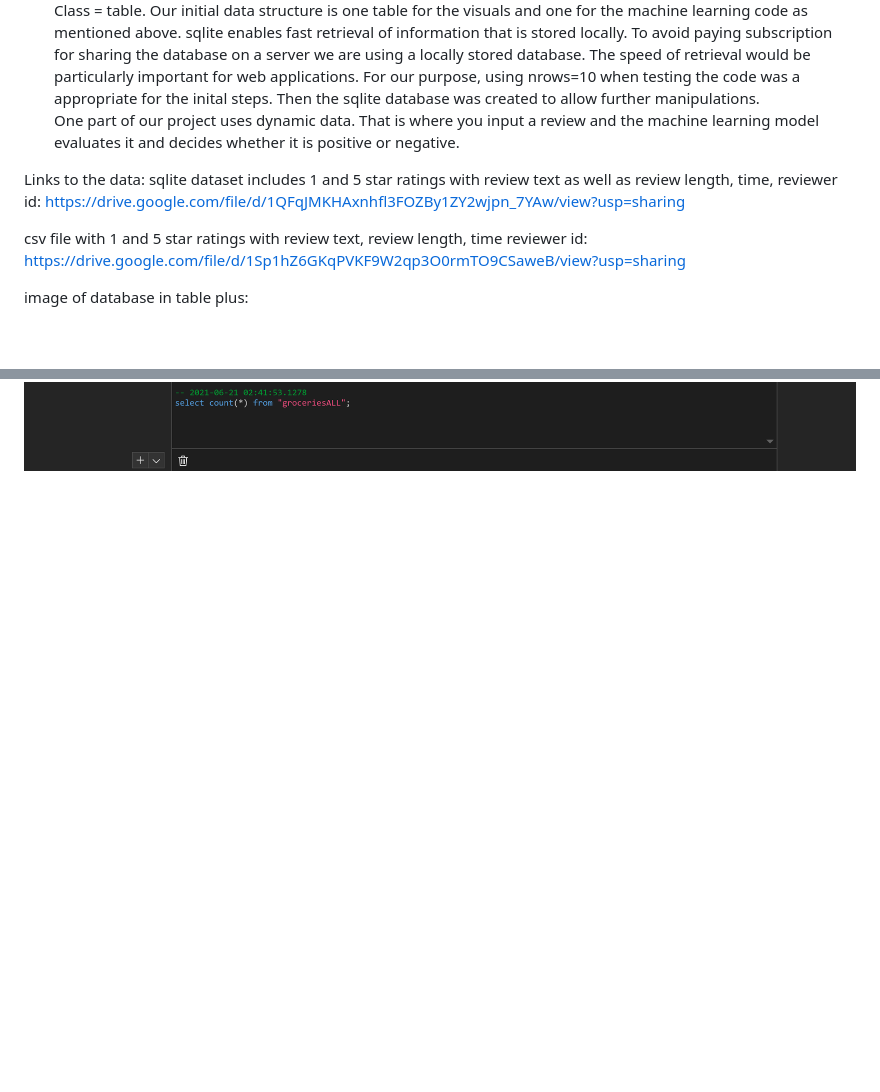
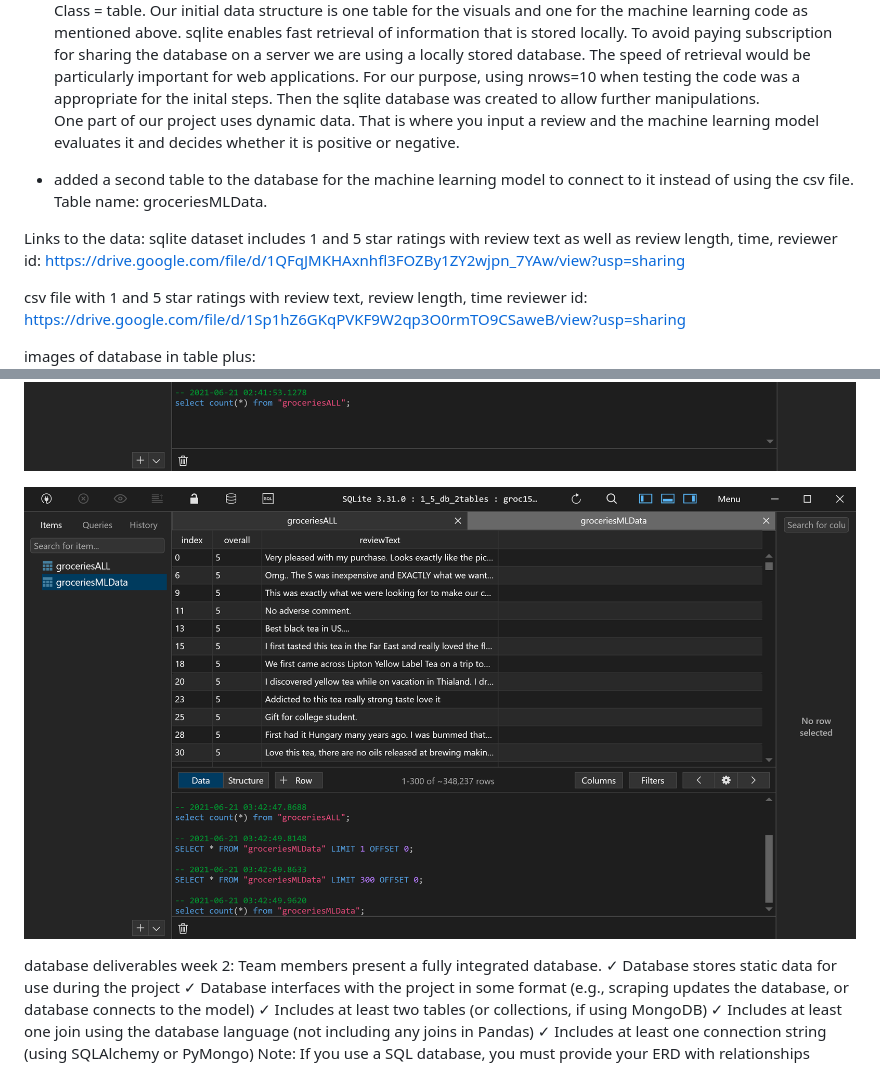
Before and after one commit to ForTheGold/text-classifier-amazon-dataset, a Markdown page: database.md, 2 parts joined by grey strips. Rendered like a GitHub page; pictures changed too: Resources/MLtable.PNG (added); blank space fills up the shorter version.

Commit message:
added a second table to the sqlite database

```diff
--- a/database.md
+++ b/database.md
@@ -9,6 +9,8 @@ The merged dataframes had many Nan's. Dropping them made it clear that there was
 - Creating database: sqlite and sqlalchemy were used to create a database. Database accessed with python and also using table plus. One of the features of sqlalchemy is ORM=object relational mapper which allows creation of a decoupled system. We can access each class independently without it affecting the other parts of the system. Class = table. Our initial data structure is one table for the visuals and one for the machine learning code as mentioned above. sqlite enables fast retrieval of information that is stored locally. To avoid paying subscription for sharing the database on a server we are using a locally stored database. The speed of retrieval would be particularly important for web applications. For our purpose, using nrows=10 when testing the code was a appropriate for the inital steps. Then the sqlite database was created to allow further manipulations.
   One part of our project uses dynamic data. That is where you input a review and the machine learning model evaluates it and decides whether it is positive or negative.
 
+- added a second table to the database for the machine learning model to connect to it instead of using the csv file. Table name: groceriesMLData.
+
 Links to the data:
 sqlite dataset includes 1 and 5 star ratings with review text as well as review length, time, reviewer id:
 https://drive.google.com/file/d/1QFqJMKHAxnhfl3FOZBy1ZY2wjpn_7YAw/view?usp=sharing
@@ -16,5 +18,22 @@ https://drive.google.com/file/d/1QFqJMKHAxnhfl3FOZBy1ZY2wjpn_7YAw/view?usp=shari
 csv file with 1 and 5 star ratings with review text, review length, time reviewer id:
 https://drive.google.com/file/d/1Sp1hZ6GKqPVKF9W2qp3O0rmTO9CSaweB/view?usp=sharing
 
-image of database in table plus:
+images of database in table plus:
 ![groceriesALL_table.PNG](Resources/groceriesALL_table.PNG)
+
+![MLtable.PNG](Resources/MLtable.PNG)
+
+database deliverables week 2:
+Team members present a fully integrated
+database.
+✓ Database stores static data for use
+during the project ✓ Database interfaces with the project in
+some format (e.g., scraping updates the
+database, or database connects to the
+model) ✓ Includes at least two tables (or
+collections, if using MongoDB) ✓ Includes at least one join using the
+database language (not including any
+joins in Pandas) ✓ Includes at least one connection string
+(using SQLAlchemy or PyMongo)
+Note: If you use a SQL database, you
+must provide your ERD with relationships
```
Also changed, not shown: 1 other file.
